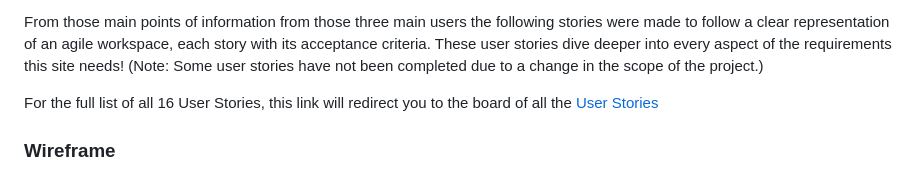
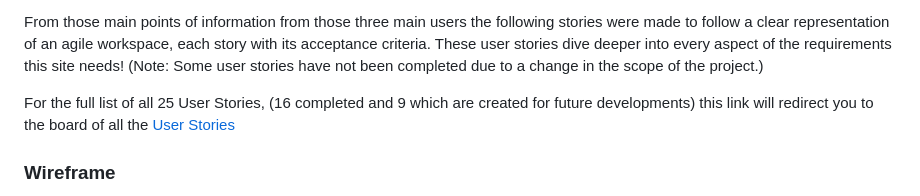
Before and after one commit to GabrielH-02/bravos-barbershop, a Markdown page: README.md, the part around the change. Rendered like a GitHub page.

```diff
--- a/README.md
+++ b/README.md
@@ -26,7 +26,7 @@ Within this project, there were three main types of users to consider; a non-log
 
 From those main points of information from those three main users the following stories were made to follow a clear representation of an agile workspace, each story with its acceptance criteria. These user stories dive deeper into every aspect of the requirements this site needs! (Note: Some user stories have not been completed due to a change in the scope of the project.)
 
-For the full list of all 16 User Stories, this link will redirect you to the board of all the [User Stories](https://github.com/users/GabrielH-02/projects/5)
+For the full list of all 25 User Stories, (16 completed and 9 which are created for future developments) this link will redirect you to the board of all the [User Stories](https://github.com/users/GabrielH-02/projects/5)
 
 
 ### Wireframe
```
